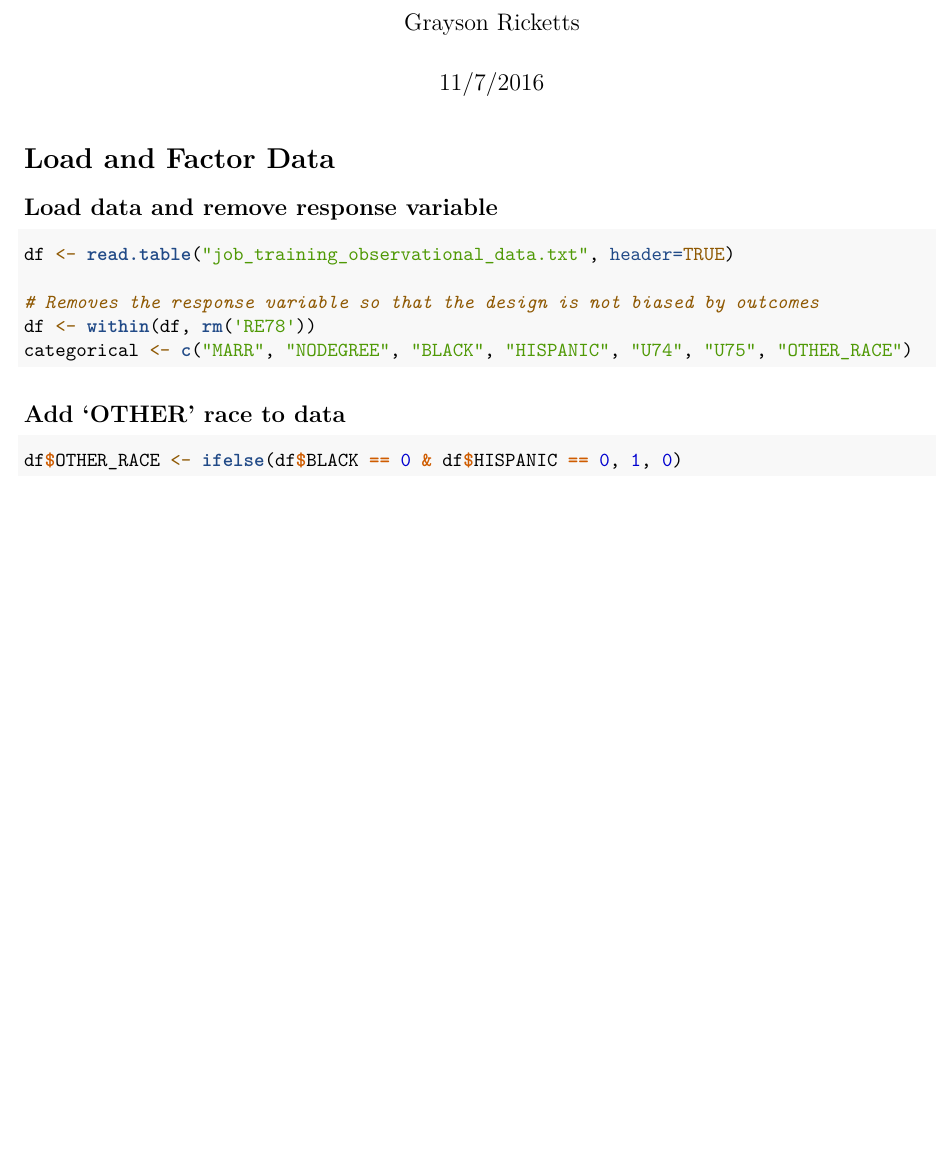
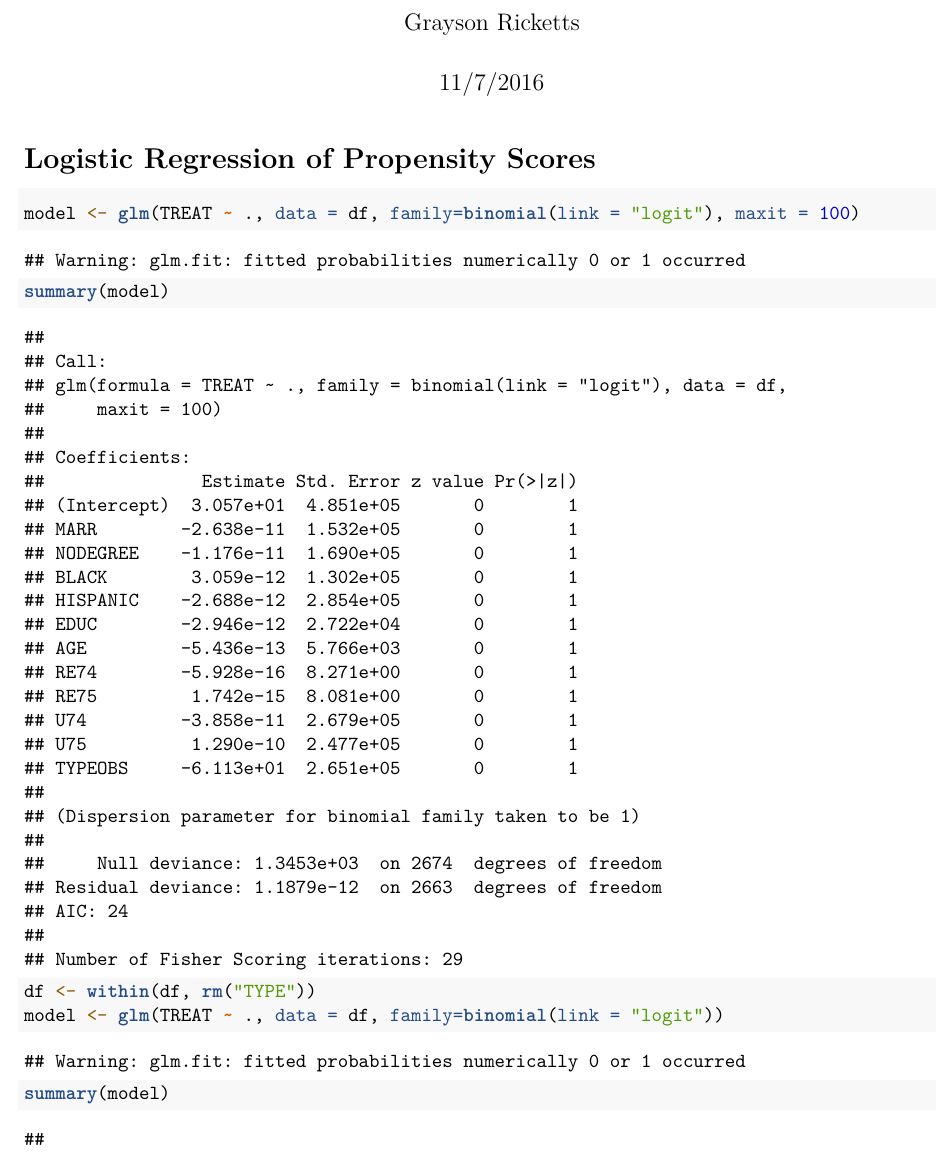
Before and after one commit to GraysonRicketts/1978-Job-Training-Analysis, an R Markdown document (propensity_scores.Rmd): part of the page before the commit and part of page 1 of 2 after it, cut so that both start at the same text, the shorter picture padded with empty space. Rendered offline with R 4.5, knitr and Pandoc, then LaTeX, with nearby package versions.

Commit message:
Propensity score model created.

````diff
--- a/propensity_scores.Rmd
+++ b/propensity_scores.Rmd
@@ -6,26 +6,30 @@ output: pdf_document
 ---
 
 ```{r setup, include=FALSE}
-knitr::opts_chunk$set(dev='pdf', fig.path='Figs/',
-                      fig.width=8.5, fig.height=5,
-                      echo=TRUE, warnings=FALSE)
+knitr::opts_chunk$set(dev = 'pdf', fig.path = 'Figs/',
+                      fig.width = 8.5, fig.height = 5,
+                      echo = TRUE, warnings = FALSE)
 
 library(ggplot2)
 theme_set(theme_minimal())
 ```
 
-# Load and Factor Data
-
-## Load data and remove response variable
-```{r}
-df <- read.table("job_training_observational_data.txt", header=TRUE)
+```{r, echo=FALSE}
+df <- read.table("job_training_observational_data.txt", header = TRUE)
 
 # Removes the response variable so that the design is not biased by outcomes
-df <- within(df, rm('RE78'))
-categorical <- c("MARR", "NODEGREE", "BLACK", "HISPANIC", "U74", "U75", "OTHER_RACE")
+df <- within(df, rm("RE78"))
 ```
 
-## Add 'OTHER' race to data
+# Logistic Regression of Propensity Scores
+
 ```{r}
-df$OTHER_RACE <- ifelse(df$BLACK == 0 & df$HISPANIC == 0, 1, 0)
+model <- glm(TREAT ~ ., data = df, family=binomial(link = "logit"), maxit = 100)
+summary(model)
 ```
+
+```{r}
+df <- within(df, rm("TYPE"))
+model <- glm(TREAT ~ ., data = df, family=binomial(link = "logit"))
+summary(model)
+```
````
Also changed, not shown: initial_exploration.Rmd (+11 -11 lines).
